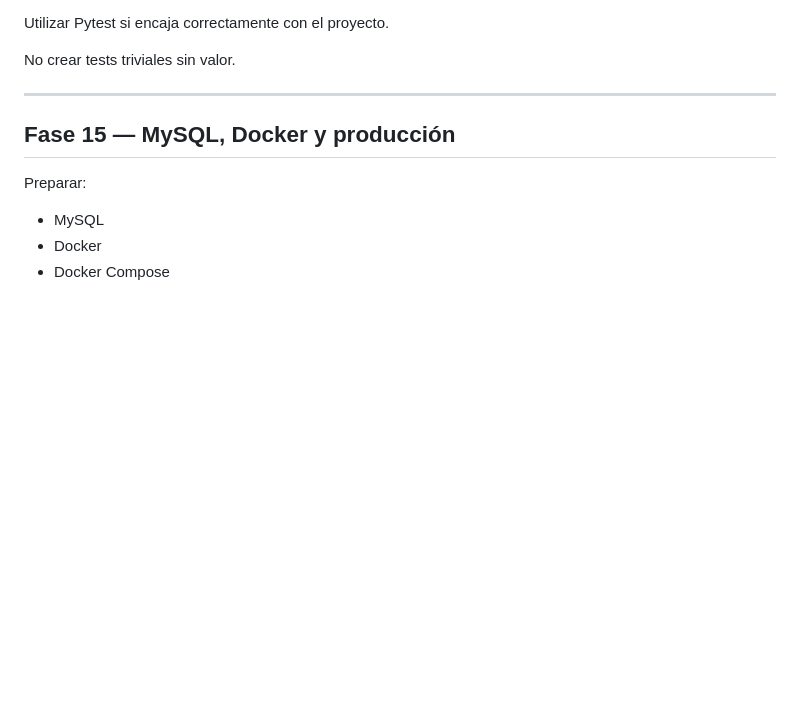
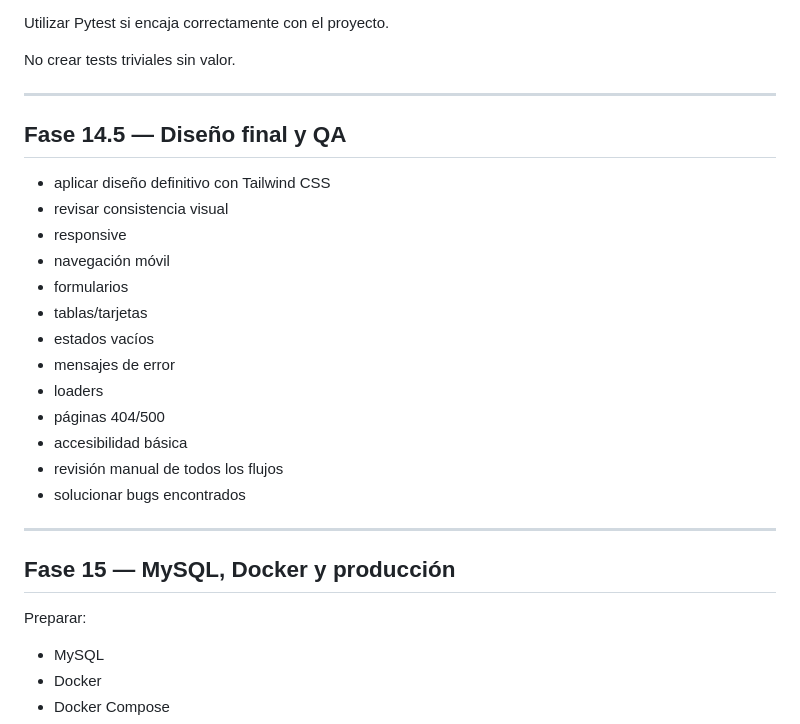
Before and after one commit to israelrfp03/viewy, a Markdown page: CLAUDE.md, the part around the change. GitHub-like rendering; blank space fills up the shorter version.

Commit message:
v0.19 Actulizar Claude.md con fase 14.5 antes del despliegue

```diff
--- a/CLAUDE.md
+++ b/CLAUDE.md
@@ -774,6 +774,24 @@ No crear tests triviales sin valor.
 
 ---
 
+## Fase 14.5 — Diseño final y QA
+
+- aplicar diseño definitivo con Tailwind CSS
+- revisar consistencia visual
+- responsive
+- navegación móvil
+- formularios
+- tablas/tarjetas
+- estados vacíos
+- mensajes de error
+- loaders
+- páginas 404/500
+- accesibilidad básica
+- revisión manual de todos los flujos
+- solucionar bugs encontrados
+
+---
+
 ## Fase 15 — MySQL, Docker y producción
 
 Preparar:
```
